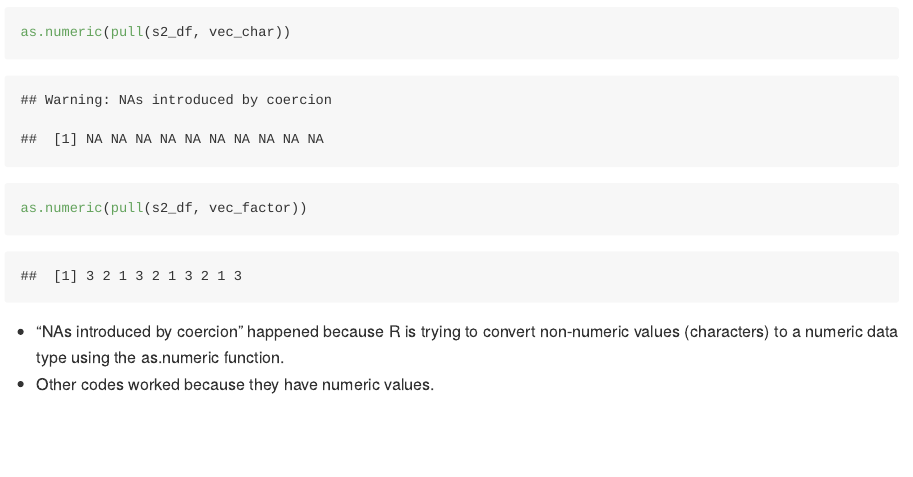
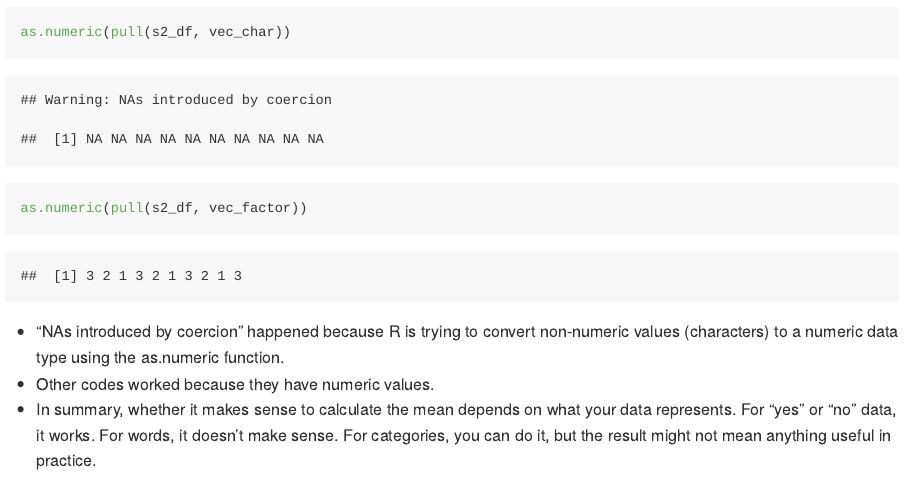
Before and after one commit to shinamin0218/p8105_hw1_sm5567, an R Markdown document (p8105_hw1_sm5567.Rmd): the page in a window 1100 px wide, from 2840 px down. The pictures show the output file p8105_hw1_sm5567.md that the author committed with the source, drawn offline in the style of GitHub.

Commit message:
Editing and finalizing answers.

```diff
--- a/p8105_hw1_sm5567.Rmd
+++ b/p8105_hw1_sm5567.Rmd
@@ -85,3 +85,4 @@ as.numeric(pull(s2_df, vec_factor))
 
 * "NAs introduced by coercion" happened because R is trying to convert non-numeric values (characters) to a numeric data type using the as.numeric function.
 * Other codes worked because they have numeric values.
+* In summary, whether it makes sense to calculate the mean depends on what your data represents. For "yes" or "no" data, it works. For words, it doesn't make sense. For categories, you can do it, but the result might not mean anything useful in practice.
```
Also changed, not shown: Shinaplot.pdf, p8105_hw1_sm5567.md.
